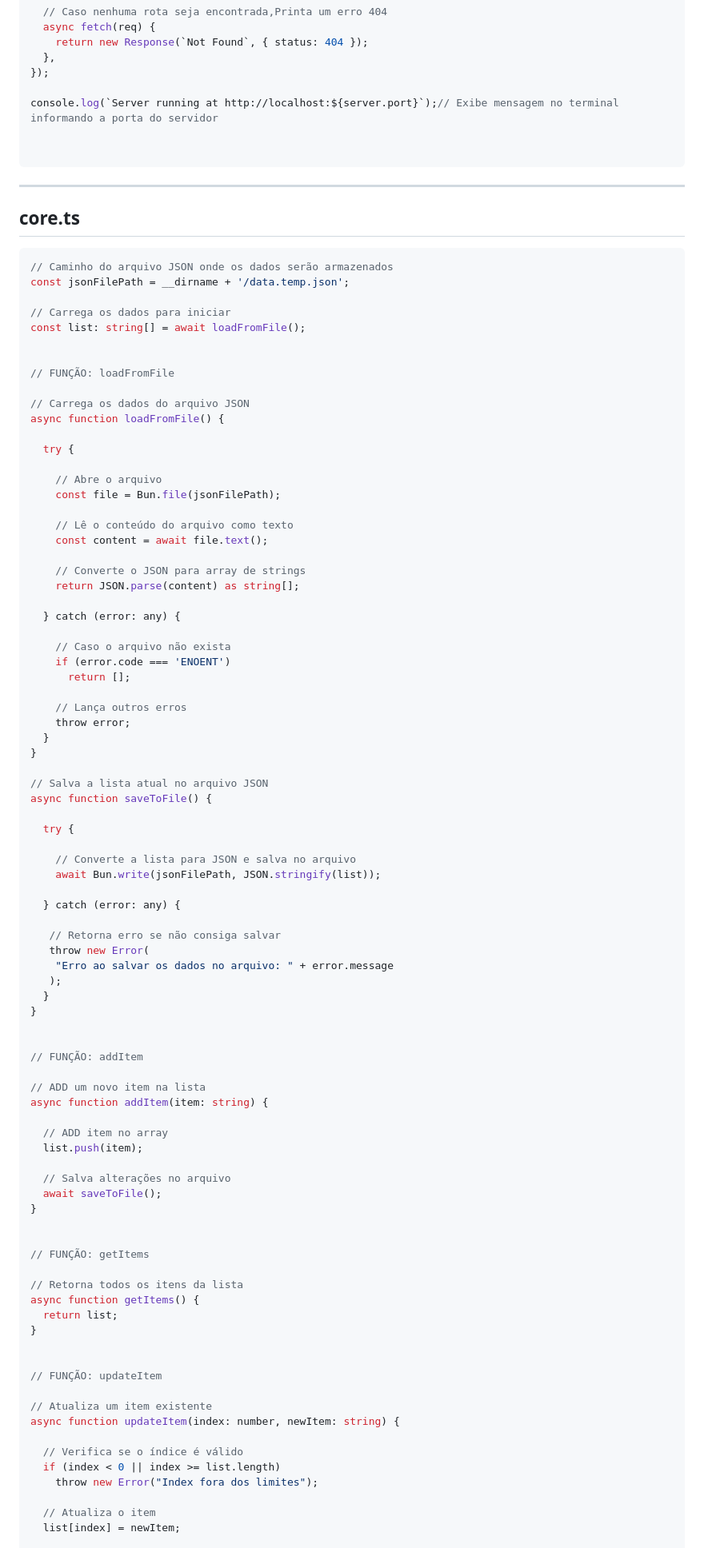
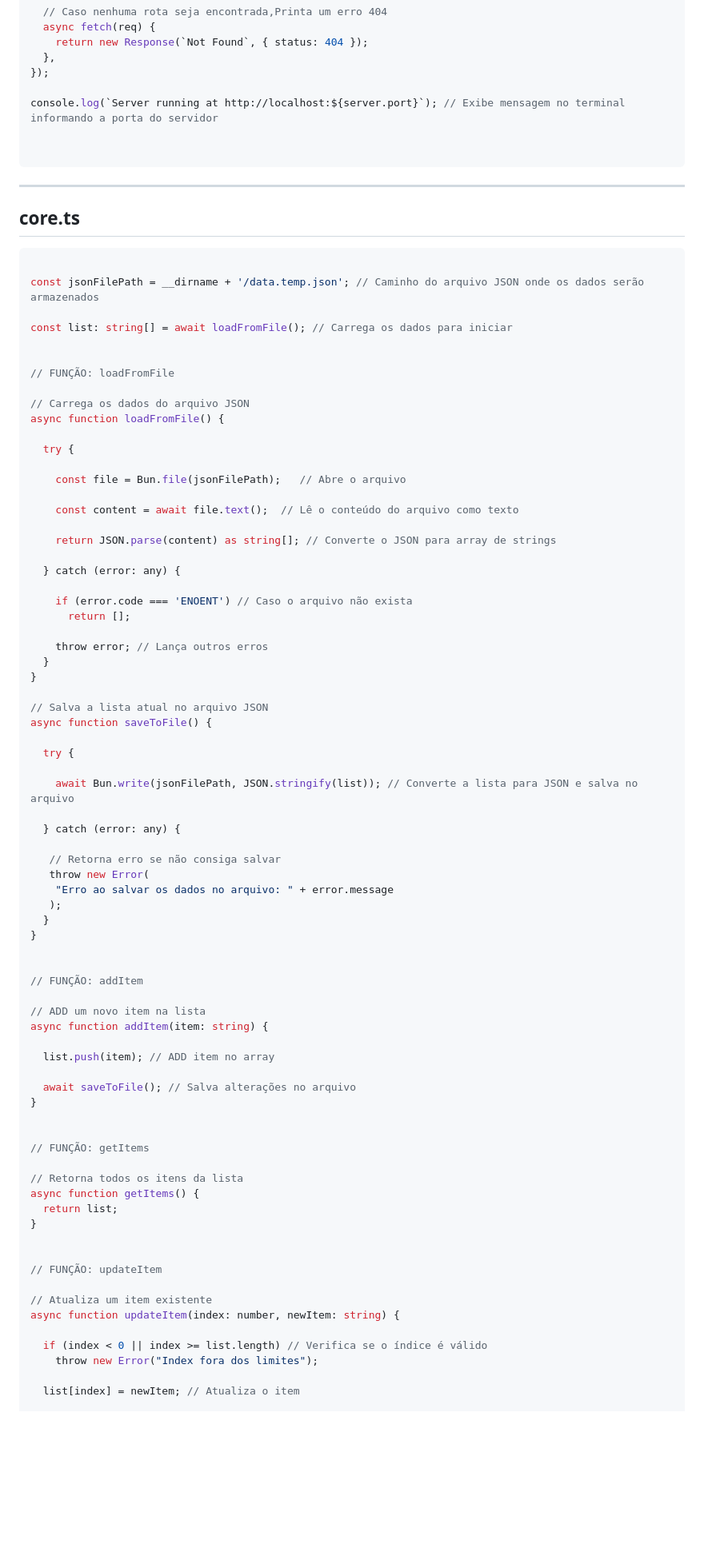
Before and after one commit to MrMeta-24/Garatuja, a Markdown page: 00-leitura-Api-To-Do.md/readme.md, the part around one of its changes. Shown at 80% size. Drawn GitHub-style; blank space fills up the shorter version.

`````diff
--- a/00-leitura-Api-To-Do.md/readme.md
+++ b/00-leitura-Api-To-Do.md/readme.md
@@ -184,7 +184,7 @@ const server = Bun.serve({
   },
 });
 
-console.log(`Server running at http://localhost:${server.port}`);// Exibe mensagem no terminal informando a porta do servidor
+console.log(`Server running at http://localhost:${server.port}`); // Exibe mensagem no terminal informando a porta do servidor
 
 
 ````
@@ -192,11 +192,10 @@ console.log(`Server running at http://localhost:${server.port}`);// Exibe mensag
 ## core.ts
 
 ```typescript
-// Caminho do arquivo JSON onde os dados serão armazenados
-const jsonFilePath = __dirname + '/data.temp.json';
 
-// Carrega os dados para iniciar
-const list: string[] = await loadFromFile();
+const jsonFilePath = __dirname + '/data.temp.json'; // Caminho do arquivo JSON onde os dados serão armazenados
+
+const list: string[] = await loadFromFile(); // Carrega os dados para iniciar
 
 
 // FUNÇÃO: loadFromFile
@@ -206,23 +205,18 @@ async function loadFromFile() {
 
   try {
 
-    // Abre o arquivo
-    const file = Bun.file(jsonFilePath);
+    const file = Bun.file(jsonFilePath);   // Abre o arquivo
 
-    // Lê o conteúdo do arquivo como texto
-    const content = await file.text();
+    const content = await file.text();  // Lê o conteúdo do arquivo como texto
 
-    // Converte o JSON para array de strings
-    return JSON.parse(content) as string[];
+    return JSON.parse(content) as string[]; // Converte o JSON para array de strings
 
   } catch (error: any) {
 
-    // Caso o arquivo não exista
-    if (error.code === 'ENOENT')
+    if (error.code === 'ENOENT') // Caso o arquivo não exista
       return [];
 
-    // Lança outros erros
-    throw error;
+    throw error; // Lança outros erros
   }
 }
 
@@ -231,8 +225,7 @@ async function saveToFile() {
 
   try {
 
-    // Converte a lista para JSON e salva no arquivo
-    await Bun.write(jsonFilePath, JSON.stringify(list));
+    await Bun.write(jsonFilePath, JSON.stringify(list)); // Converte a lista para JSON e salva no arquivo
 
   } catch (error: any) {
 
@@ -249,11 +242,9 @@ async function saveToFile() {
 // ADD um novo item na lista
 async function addItem(item: string) {
 
-  // ADD item no array
-  list.push(item);
+  list.push(item); // ADD item no array
 
-  // Salva alterações no arquivo
-  await saveToFile();
+  await saveToFile(); // Salva alterações no arquivo
 }
 
 
@@ -270,10 +261,8 @@ async function getItems() {
 // Atualiza um item existente
 async function updateItem(index: number, newItem: string) {
 
-  // Verifica se o índice é válido
-  if (index < 0 || index >= list.length)
+  if (index < 0 || index >= list.length) // Verifica se o índice é válido
     throw new Error("Index fora dos limites");
 
-  // Atualiza o item
-  list[index] = newItem;
+  list[index] = newItem; // Atualiza o item
 
`````
Also changed, not shown: other parts of 00-leitura-Api-To-Do.md/readme.md (+21 -25 lines).
